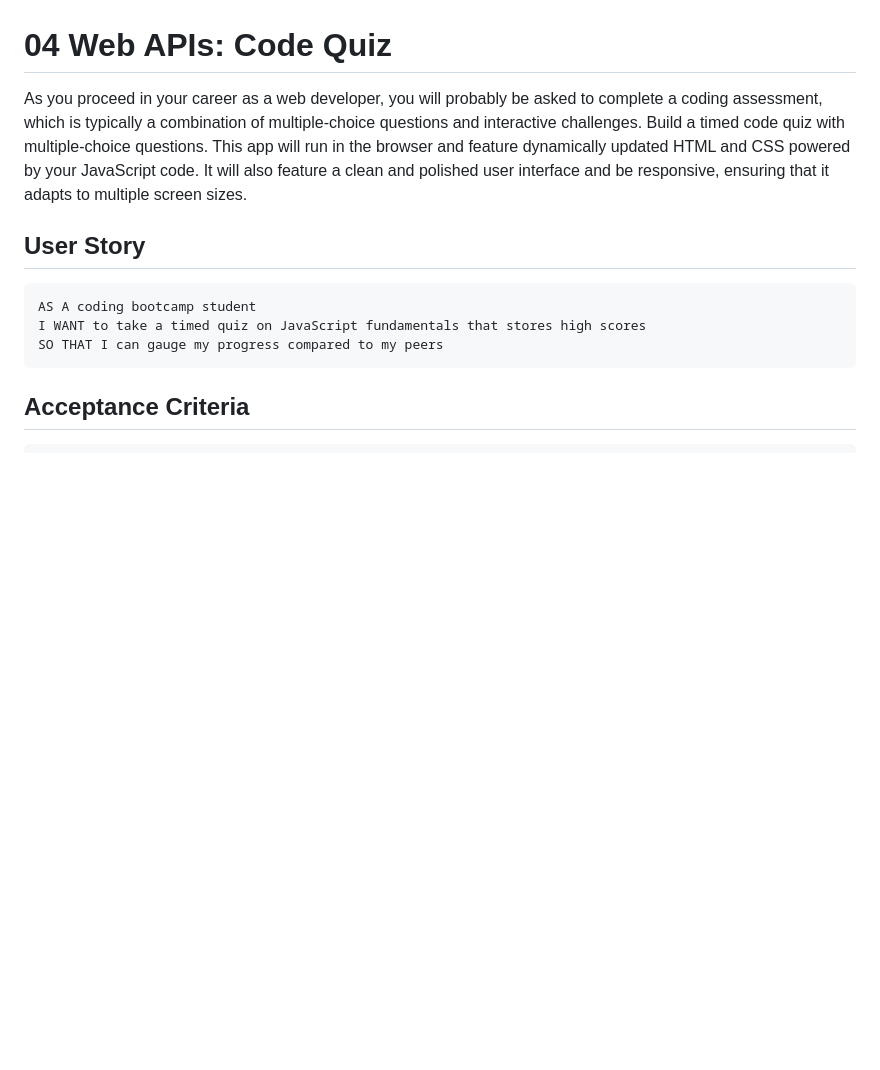
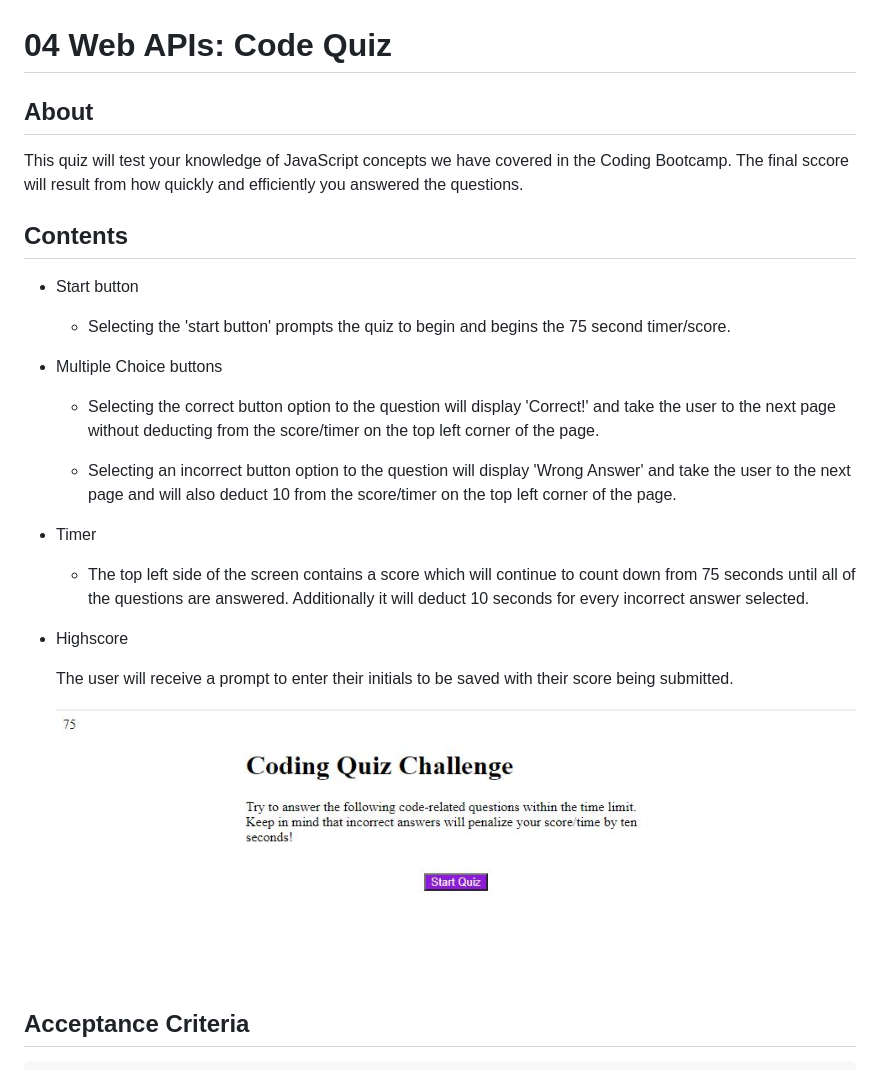
Before and after one commit to AdamLaskowski1/Homework4CodeQuiz, a Markdown page: README.md, the part around the change printed below. GitHub-like rendering; pictures changed too: Screenshot_Code_Quiz.JPG (added); blank space fills up the shorter version.

Commit message:
ReadMe completed

````diff
--- a/README.md
+++ b/README.md
@@ -1,14 +1,30 @@
 # 04 Web APIs: Code Quiz
 
-As you proceed in your career as a web developer, you will probably be asked to complete a coding assessment, which is typically a combination of multiple-choice questions and interactive challenges. Build a timed code quiz with multiple-choice questions. This app will run in the browser and feature dynamically updated HTML and CSS powered by your JavaScript code. It will also feature a clean and polished user interface and be responsive, ensuring that it adapts to multiple screen sizes.
+## About
 
-## User Story
+This quiz will test your knowledge of JavaScript concepts we have covered in the Coding Bootcamp. The final sccore will result from how quickly and efficiently you answered the questions.
 
-```
-AS A coding bootcamp student
-I WANT to take a timed quiz on JavaScript fundamentals that stores high scores
-SO THAT I can gauge my progress compared to my peers
-```
+## Contents
+
+* Start button
+
+    * Selecting the 'start button' prompts the quiz to begin and begins the 75 second timer/score.
+
+* Multiple Choice buttons
+
+    * Selecting the correct button option to the question will display 'Correct!' and take the user to the next page without deducting from the score/timer on the top left corner of the page.
+
+    * Selecting an incorrect button option to the question will display 'Wrong Answer' and take the user to the next page and will also deduct 10 from the score/timer on the top left corner of the page.
+
+* Timer
+
+    * The top left side of the screen contains a score which will continue to count down from 75 seconds until all of the questions are answered. Additionally it will deduct 10 seconds for every incorrect answer selected.
+
+* Highscore
+
+    The user will receive a prompt to enter their initials to be saved with their score being submitted.
+
+    ![code quiz](Screenshot_Code_Quiz.JPG)
 
 ## Acceptance Criteria
 
````
Also changed, not shown: other parts of README.md (+0 -4 lines), 1 other file.
